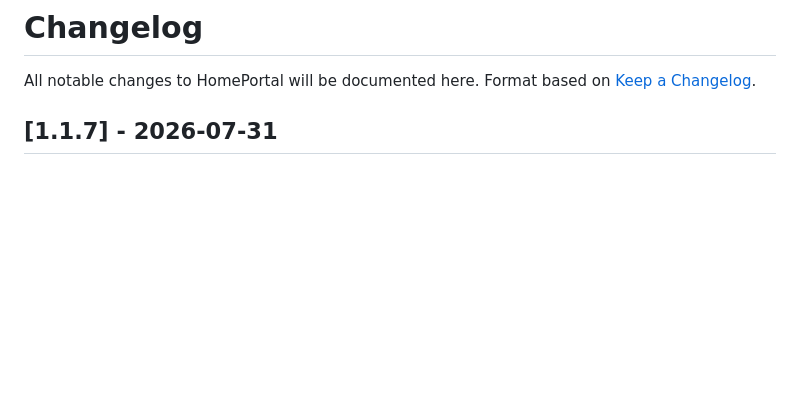
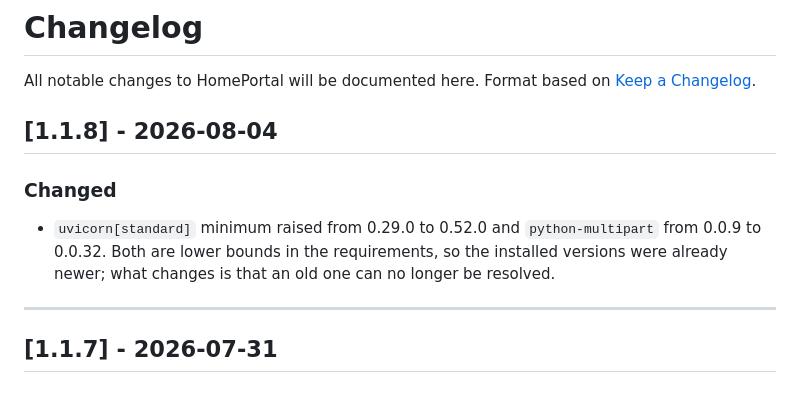
Before and after one commit to 9t29zhmwdh-coder/HomePortal, a Markdown page: CHANGELOG.md, the part around the change. Drawn GitHub-style; blank space fills up the shorter version.

Commit message:
chore(release): 1.1.8 (#38)

```diff
--- a/CHANGELOG.md
+++ b/CHANGELOG.md
@@ -2,6 +2,14 @@
 
 All notable changes to HomePortal will be documented here.
 Format based on [Keep a Changelog](https://keepachangelog.com/en/1.0.0/).
+
+## [1.1.8] - 2026-08-04
+
+### Changed
+
+- `uvicorn[standard]` minimum raised from 0.29.0 to 0.52.0 and `python-multipart` from 0.0.9 to 0.0.32. Both are lower bounds in the requirements, so the installed versions were already newer; what changes is that an old one can no longer be resolved.
+
+---
 
 ## [1.1.7] - 2026-07-31
 
```
